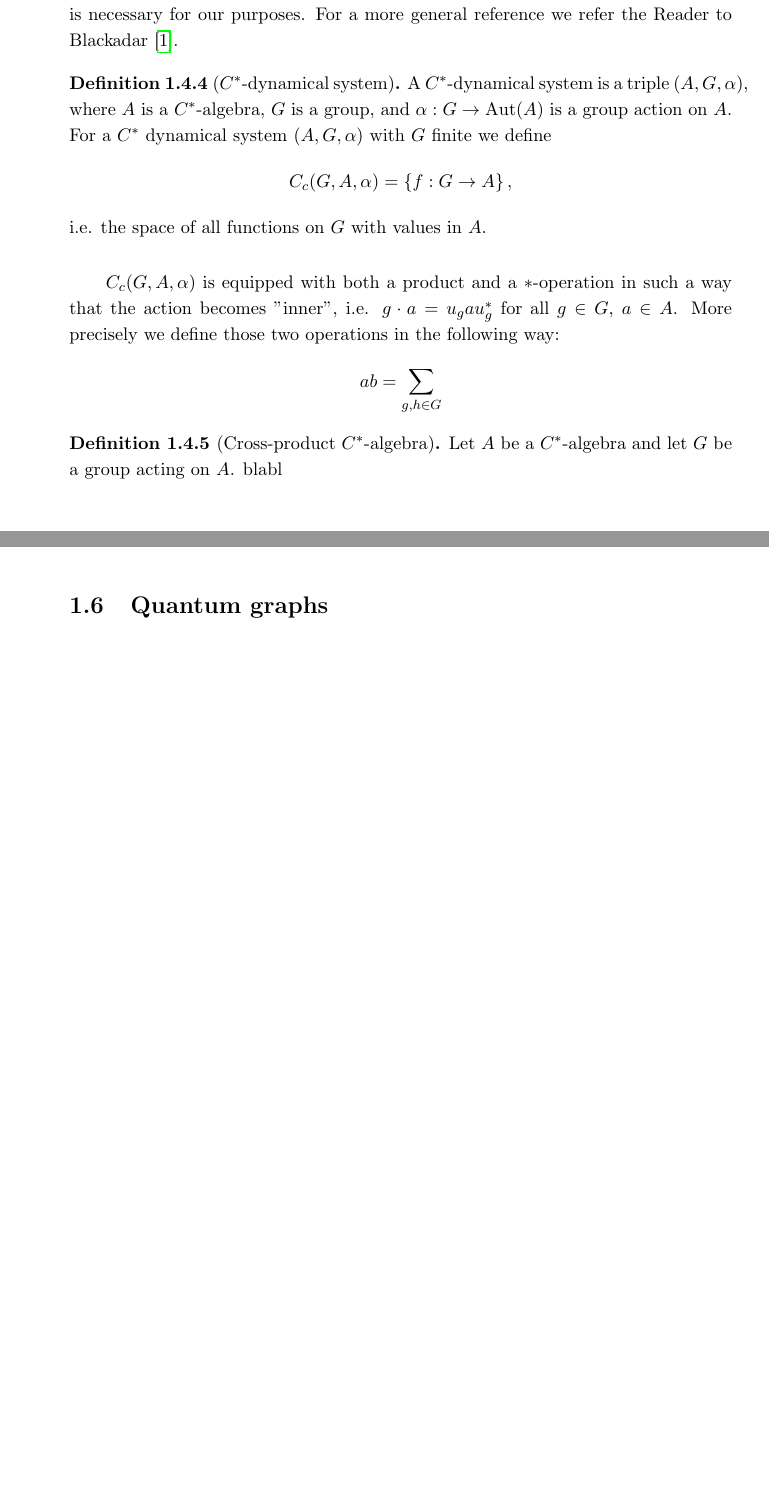
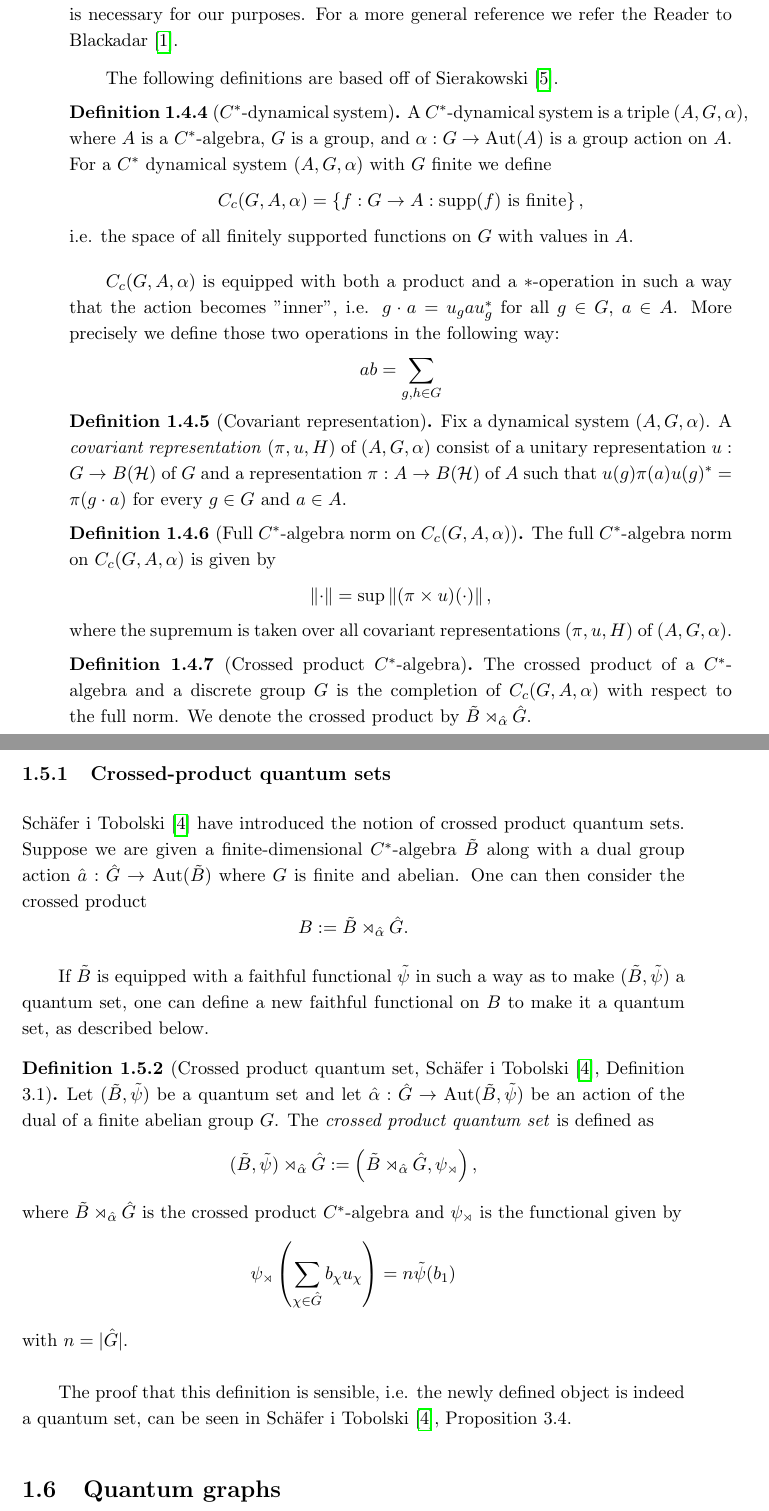
Before and after one commit to fiadra/thesis, a LaTeX thesis (main.tex, which reads chapters/introduction.tex): two parts of pages 9 and 11 of 15 before the commit and two parts of pages 9 and 12 of 17 after it, joined at a grey line, cut so that both start at the same text, the shorter picture padded with empty space. Compiled offline with pdfLaTeX.

Commit message:
write section on crossed product quantum sets

```diff
--- a/chapters/introduction.tex
+++ b/chapters/introduction.tex
@@ -139,7 +139,8 @@ extent to which the theory of such products is necessary for our
 purposes. For a more general reference we refer the Reader to
 \textcite{blackadar}.
 
-% Sierakowski
+The following definitions are based off of \textcite{sierakowski09}.
+
 \begin{definition}[\( C^{*} \)-dynamical system]
     A \( C^{*} \)-dynamical system is a triple \( (A, G, \alpha) \),
     where \( A \) is a \(C^{*}\)-algebra, \( G \) is a group, and \(
@@ -147,9 +148,11 @@ purposes. For a more general reference we refer the Reader to
     For a \( C^{*} \) dynamical system \( (A, G, \alpha) \) with \( G
     \) finite we define
     \[
-        C_{c}(G, A, \alpha) = \left\{ f: G \rightarrow A \right\},
+        C_{c}(G, A, \alpha) = \left\{ f: G \rightarrow A :
+        \operatorname{supp}(f) \text{ is finite}\right\},
     \]
-    i.e. the space of all functions on \( G \) with values in \( A \).
+    i.e. the space of all finitely supported functions on \( G \) with values
+    in \( A \).
 \end{definition}
 
 \( C_{c}(G, A, \alpha) \) is equipped with both a product and a \( *
@@ -160,21 +163,41 @@ More precisely we define those two operations in the following way:
     ab = \sum_{g,h \in G}
 \]
 
-\begin{definition}[Cross-product \(C^{*}\)-algebra]
-    Let \( A \) be a \(C^{*}\)-algebra and let \( G \) be a group
-    acting on \( A \).
-    blabl
+\begin{definition}[Covariant representation]
+    Fix a dynamical system \( (A, G, \alpha) \). A \emph{covariant
+    representation} \( (\pi, u, H) \) of \( (A, G, \alpha) \) consist of a
+    unitary representation \( u: G \rightarrow B(\mathcal{H}) \) of \( G \) and
+    a representation \( \pi: A \rightarrow B(\mathcal{H}) \) of \( A \) such
+    that \( u(g) \pi(a) u(g)^{*} = \pi(g \cdot a) \) for every \( g \in G \)
+    and \( a \in A \).
+\end{definition}
+
+\begin{definition}[Full \(C^{*}\)-algebra norm on \( C_{c}(G, A, \alpha) \)]
+    The full \(C^{*}\)-algebra norm on \( C_{c}(G, A, \alpha) \) is given by
+    \[
+        \left\| \cdot \right\| = \sup \left\| (\pi \times u)(\cdot) \right\|,
+    \]
+    where the supremum is taken over all covariant representations \(
+    (\pi, u, H) \)
+    of \( (A, G, \alpha) \).
+\end{definition}
+
+\begin{definition}[Crossed product \(C^{*}\)-algebra]
+    The crossed product of a \(C^{*}\)-algebra and a discrete group \( G \) is
+    the completion of \( C_{c}(G, A, \alpha) \) with respect to the full norm.
+    We denote the crossed product by \( \tilde{B}
+    \rtimes_{\hat{\alpha}} \hat{G} \).
 \end{definition}
 
 \section{Quantum sets}
 
-% TODO: textcite the Gelfand-Naimark thm
+% TODO: cite the Gelfand-Naimark thm
 Let \( B \) denote a \(C^{*}\)-algebra and let \( \psi \) denote a functional
 on this algebra. By the Gelfand-Naimark theorem, every \(C^{*}\)-algebra is
 isometrically \( * \)-isomorphic to a \(C^{*}\)-subalgebra \( B(\mathcal{H}) \)
-for some Hilbert space \( \mathcal{H} \). If \( B \) is
-finite-dimensional, one can identify \( L^{2}(B) \) with \( B \) and think of
-\( B \) as a Hilbert space with an inner product given by
+for some Hilbert space \( \mathcal{H} \). If \( B \) is finite-dimensional, one
+can identify \( L^{2}(B) \) with \( B \) and think of \( B \) as a Hilbert
+space with an inner product given by
 \[
     \left\langle a, b \right\rangle_{\psi} = \psi(a^{*}b).
 \]
@@ -304,6 +327,46 @@ in this thesis. It is taken directly from \textcite{tobolski26}.
     basis, this linearly extends to all matrices.
 \end{proof}
 
+\subsection{Crossed-product quantum sets}
+
+\textcite{tobolski26} have introduced the notion of crossed product quantum
+sets. Suppose we are given a finite-dimensional \(C^{*}\)-algebra \( \tilde{B}
+\) along with a dual group action \( \hat{a}: \hat{G} \rightarrow
+\operatorname{Aut}(\tilde{B}) \) where \( G \) is finite and abelian. One can
+then consider the crossed product
+\[
+    B := \tilde{B} \rtimes_{\hat{\alpha}} \hat{G}.
+\]
+
+If \( \tilde{B} \) is equipped with a faithful functional \( \tilde{\psi} \)
+in such a way as to make \( (\tilde{B}, \tilde{\psi}) \) a quantum
+set, one can define a new faithful functional on \( B \) to make it a
+quantum set, as described below.
+
+\begin{definition}[Crossed product quantum set,
+    \textcite{tobolski26}, Definition 3.1]
+    Let \( (\tilde{B}, \tilde{\psi}) \) be a quantum set and let \(
+        \hat{\alpha}: \hat{G} \rightarrow \operatorname{Aut}(\tilde{B},
+    \tilde{\psi}) \) be an action of the dual of a finite abelian
+    group \( G \). The \emph{crossed product quantum set} is defined as
+    \[
+        (\tilde{B}, \tilde{\psi}) \rtimes_{\hat{\alpha}} \hat{G} :=
+        \left( \tilde{B} \rtimes_{\hat{\alpha}} \hat{G}, \psi_{\rtimes} \right),
+    \]
+    where \( \tilde{B} \rtimes_{\hat{\alpha}} \hat{G} \) is the
+    crossed product \(C^{*}\)-algebra and \( \psi_{\rtimes} \) is the
+    functional given by
+    \[
+        \psi_{\rtimes} \left( \sum_{\chi \in \hat{G}}
+        b_{\chi}u_{\chi} \right) = n \tilde{\psi}(b_{1})
+    \]
+    with \( n = | \hat{G} | \).
+\end{definition}
+
+The proof that this definition is sensible, i.e. the newly defined
+object is indeed a quantum set, can be seen in \textcite{tobolski26},
+Proposition 3.4.
+
 \section{Quantum graphs}
 
 A simple graph is classically defined as a pair \( (V, E) \) with \( V \)
--- a/main.tex
+++ b/main.tex
@@ -22,7 +22,7 @@ because bees don't care what humans think is impossible.}
 %%%%%
 
 %%%%% WLASNE DODATKOWE PAKIETY
-\usepackage{graphicx,listings,amsmath,amsthm,amsfonts,tikz,tikz-cd}
+\usepackage{graphicx,listings,amsmath,amssymb,amsthm,amsfonts,tikz,tikz-cd}
 \usetikzlibrary{babel}
 
 %%%%% CYTOWANIA
```
Also changed, not shown: cits.bib (+1 -1 lines), main.pdf, chapters/introduction.tex (28 more changed lines).
